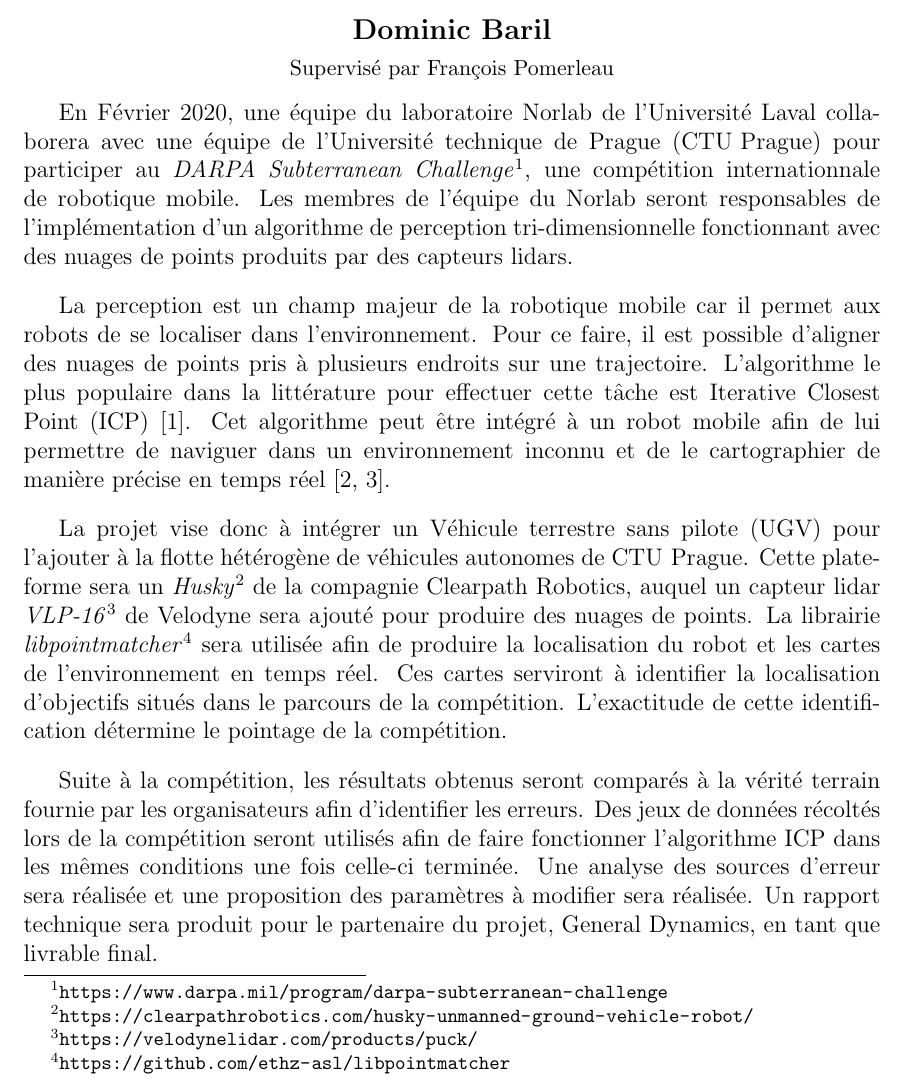
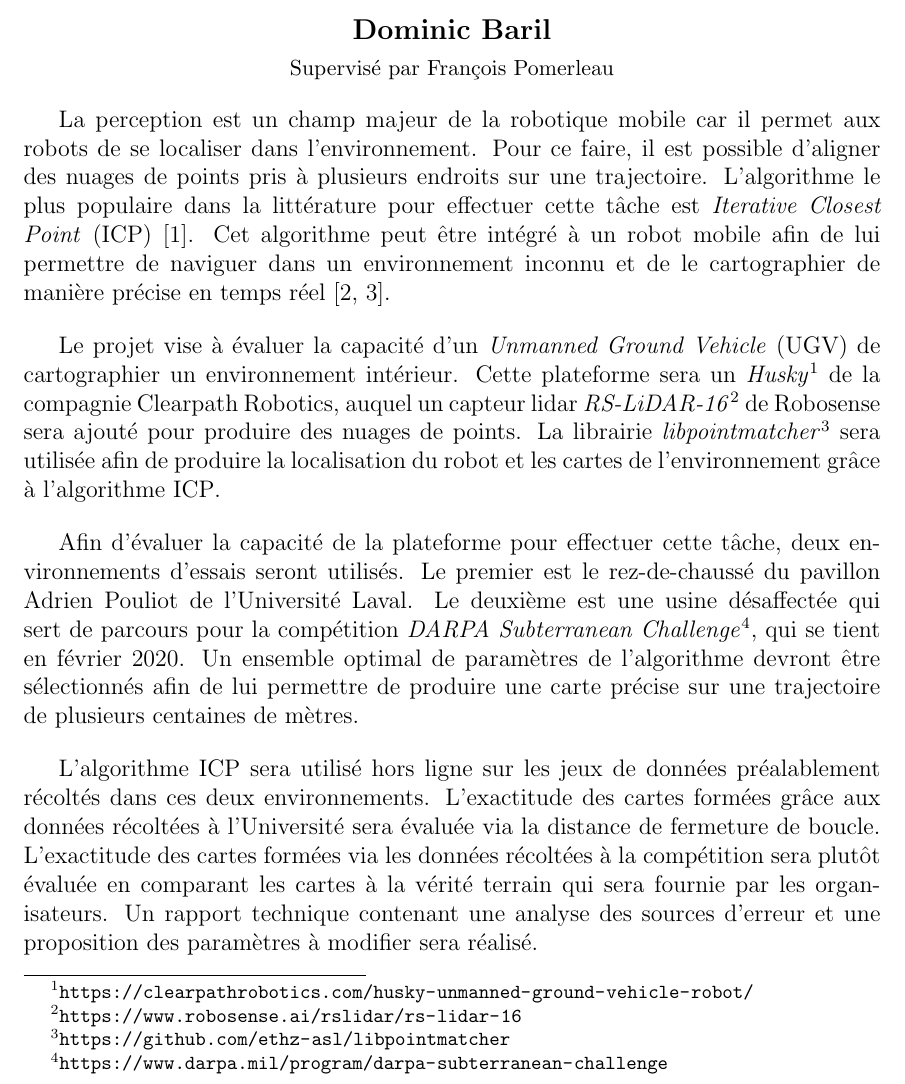
Before and after one commit to DomBaril/projetExperimental_DominicBaril, a LaTeX document (main.tex): part of page 1 of 2, cut so that both start at the same text. The pictures show the PDF file projetExperimental_DominicBaril.pdf that the author committed with the source.

Commit message:
First version corrected.

```diff
--- a/main.tex
+++ b/main.tex
@@ -12,11 +12,8 @@
 \addbibresource{references.bib}
 
 \acrodef{CTU Prague}{Université technique de Prague}
-\acrodef{ICP}{Iterative Closest Point}
-\acrodef{UGV}{Véhicule terrestre sans pilote}
+\acrodef{ICP}{\textit{Iterative Closest Point}}
+\acrodef{UGV}{\textit{Unmanned Ground Vehicle}}
 
 \begin{document}
     \maketitle
-
-     En Février 2020, une équipe du laboratoire Norlab de l'Université Laval collaborera avec une équipe de l'\ac{CTU Prague} pour participer au \textit{DARPA Subterranean Challenge}\footnote{\url{https://www.darpa.mil/program/darpa-subterranean-challenge}}, une compétition internationnale de robotique mobile.
-     Les membres de l'équipe du Norlab seront responsables de l'implémentation d'un algorithme de perception tri-dimensionnelle fonctionnant avec des nuages de points produits par des capteurs lidars.
@@ -27,21 +27,21 @@
-     Pour ce faire, il est possible d'aligner des nuages de points pris à plusieurs endroits sur une trajectoire.
-     L'algorithme le plus populaire dans la littérature pour effectuer cette tâche est \ac{ICP} \cite{Chen1991}.
-     Cet algorithme peut être intégré à un robot mobile afin de lui permettre de naviguer dans un environnement inconnu et de le cartographier de manière précise en temps réel \cite{Pomerleau2013, Pomerleau2015}. %(source path planning?)
+     Le projet vise à évaluer la capacité d'un \ac{UGV} de cartographier un environnement intérieur.
+     Cette plateforme sera un \textit{Husky}\footnote{\url{https://clearpathrobotics.com/husky-unmanned-ground-vehicle-robot/}} de la compagnie Clearpath Robotics, auquel un capteur lidar \textit{RS-LiDAR-16}\footnote{\url{https://www.robosense.ai/rslidar/rs-lidar-16}} de Robosense sera ajouté pour produire des nuages de points.
+     La librairie \textit{libpointmatcher}\footnote{\url{https://github.com/ethz-asl/libpointmatcher}} sera utilisée afin de produire la localisation du robot et les cartes de l'environnement grâce à l'algorithme \ac{ICP}.
+
 
      \bigskip
 
-     La projet vise donc à intégrer un \ac{UGV} pour l'ajouter à la flotte hétérogène de véhicules autonomes de \ac{CTU Prague}.
-     Cette plateforme sera un \textit{Husky}\footnote{\url{https://clearpathrobotics.com/husky-unmanned-ground-vehicle-robot/}} de la compagnie Clearpath Robotics, auquel un capteur lidar \textit{VLP-16}\footnote{\url{https://velodynelidar.com/products/puck/}} de Velodyne sera ajouté pour produire des nuages de points.
-     La librairie \textit{libpointmatcher}\footnote{\url{https://github.com/ethz-asl/libpointmatcher}} sera utilisée afin de produire la localisation du robot et les cartes de l'environnement en temps réel.
-     Ces cartes serviront à identifier la localisation d'objectifs situés dans le parcours de la compétition.
-     L'exactitude de cette identification détermine le pointage de la compétition.
+     Afin d'évaluer la capacité de la plateforme pour effectuer cette tâche, deux environnements d'essais seront utilisés.
+     Le premier est le rez-de-chaussé du pavillon Adrien Pouliot de l'Université Laval.
+     Le deuxième est une usine désaffectée qui sert de parcours pour la compétition \textit{DARPA Subterranean Challenge}\footnote{\url{https://www.darpa.mil/program/darpa-subterranean-challenge}}, qui se tient en février 2020.
+     Un ensemble optimal de paramètres de l'algorithme devront être sélectionnés afin de lui permettre de produire une carte précise sur une trajectoire de plusieurs centaines de mètres.
 
      \bigskip
 
-     Suite à la compétition, les résultats obtenus seront comparés à la vérité terrain fournie par les organisateurs afin d'identifier les erreurs.
-     Des jeux de données récoltés lors de la compétition seront utilisés afin de faire fonctionner l'algorithme \ac{ICP} dans les mêmes conditions une fois celle-ci terminée.
-     Une analyse des sources d'erreur sera réalisée et une proposition des paramètres à modifier sera réalisée.
-     Un rapport technique sera produit pour le partenaire du projet, General Dynamics, en tant que livrable final.
+     L'algorithme ICP sera utilisé hors ligne sur les jeux de données préalablement récoltés dans ces deux environnements.
+     L'exactitude des cartes formées grâce aux données récoltées à l'Université sera évaluée via la distance de fermeture de boucle.
+     L'exactitude des cartes formées via les données récoltées à la compétition sera plutôt évaluée en comparant les cartes à la vérité terrain qui sera fournie par les organisateurs.
+     Un rapport technique contenant une analyse des sources d'erreur et une proposition des paramètres à modifier sera réalisé.
 
      \newpage
      \printbibliography[title=Références]
```
Also changed, not shown: projetExperimental_DominicBaril.pdf, main.tex (5 more changed lines).
